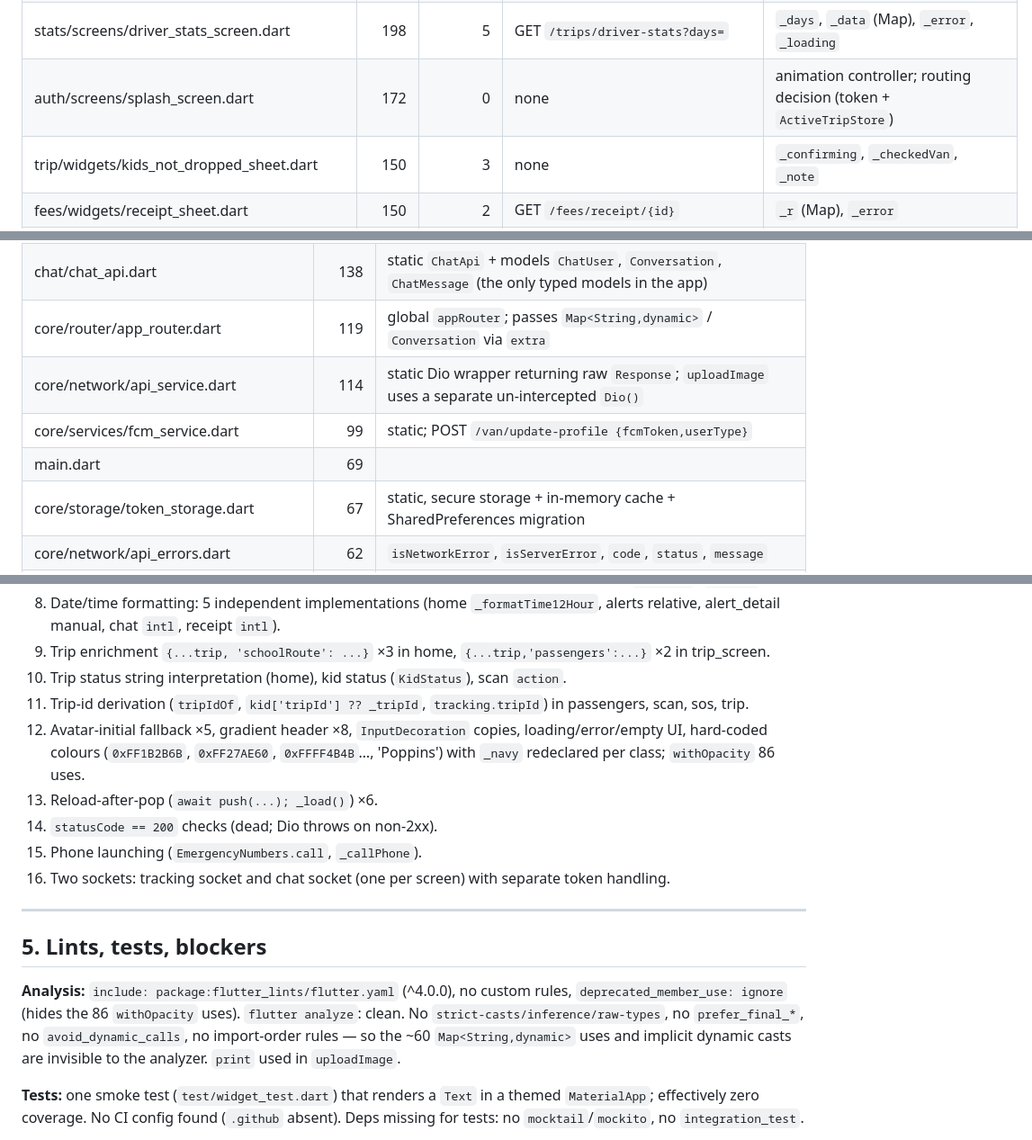
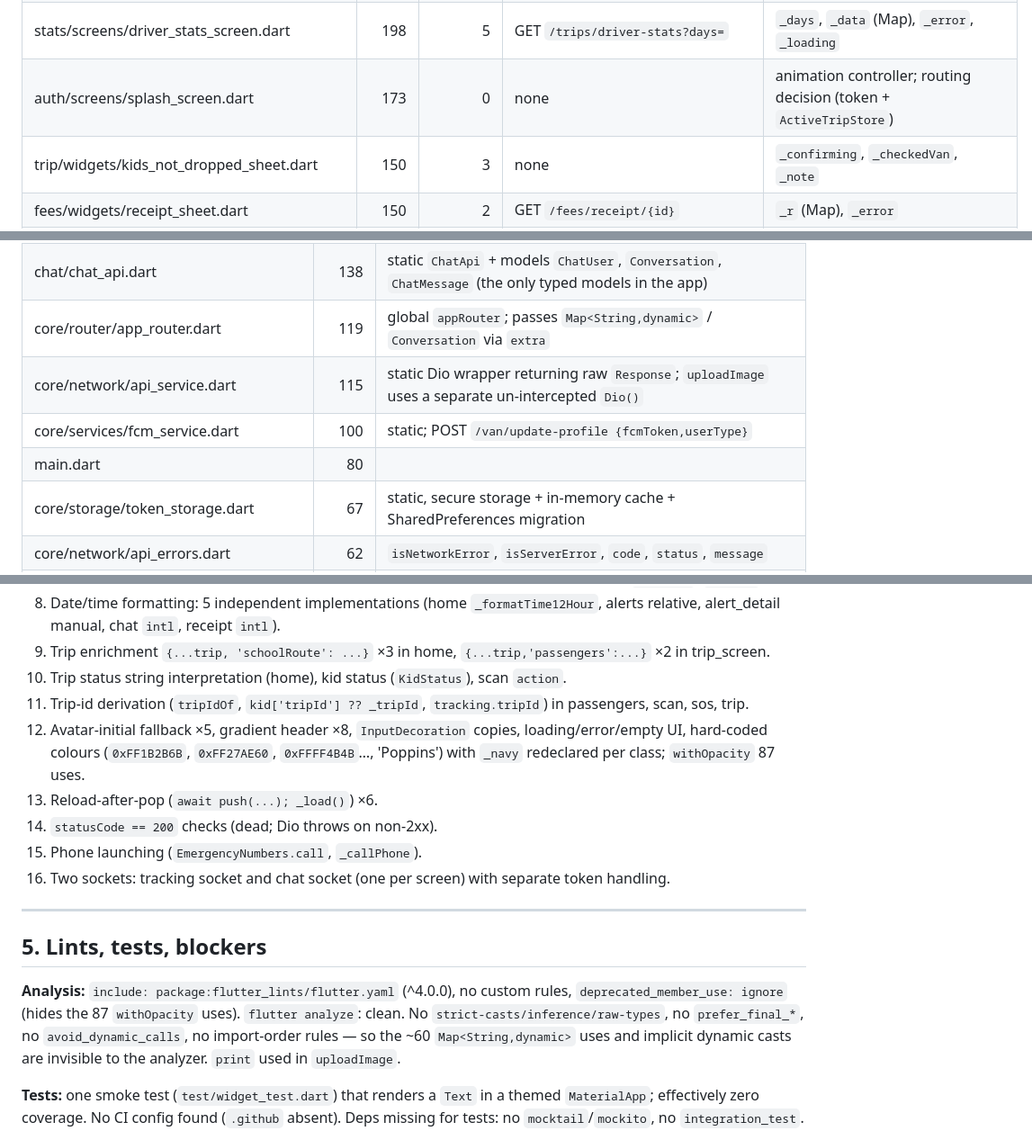
Before and after one commit to i9experts/smartvan-driver, a Markdown page: docs/AUDIT.md, 3 parts joined by grey strips. Shown at 90% size. Drawn GitHub-style.

Commit message:
docs: refresh AUDIT counts on phase4
Co-Authored-By: Claude Sonnet 5.5 <noreply@anthropic.com>

```diff
--- a/docs/AUDIT.md
+++ b/docs/AUDIT.md
@@ -35,7 +35,7 @@ Totals: 10,334 lines of Dart in `lib/` + `test/`; 102 `setState` calls across 19
 | scan/screens/scan_screen.dart | 269 | 4 | none direct (`ScanService`) | `_controller`, `_busy`, `_lastPayload`, `_lastAt`, `_result`, `_resultTimer`, `_session` |
 | safety/widgets/sos_button.dart | 210 | 2 | none direct (`SosService`) | `_hold` AnimationController, `_sending` |
 | stats/screens/driver_stats_screen.dart | 198 | 5 | GET `/trips/driver-stats?days=` | `_days`, `_data` (Map), `_error`, `_loading` |
-| auth/screens/splash_screen.dart | 172 | 0 | none | animation controller; routing decision (token + `ActiveTripStore`) |
+| auth/screens/splash_screen.dart | 173 | 0 | none | animation controller; routing decision (token + `ActiveTripStore`) |
 | trip/widgets/kids_not_dropped_sheet.dart | 150 | 3 | none | `_confirming`, `_checkedVan`, `_note` |
 | fees/widgets/receipt_sheet.dart | 150 | 2 | GET `/fees/receipt/{id}` | `_r` (Map), `_error` |
 | chat/screens/conversations_screen.dart | 144 | 4 | via `ChatApi.conversations` | `_items`, `_loading`, `_error`, `_socket`, `_sub` |
@@ -47,9 +47,9 @@ Totals: 10,334 lines of Dart in `lib/` + `test/`; 102 `setState` calls across 19
 | core/sync/sync_queue.dart | 221 | Hive singleton; submit/flush/pending/onSynced/pendingKidStatuses; retry timer + connectivity listener |
 | chat/chat_api.dart | 138 | static `ChatApi` + models `ChatUser`, `Conversation`, `ChatMessage` (the only typed models in the app) |
 | core/router/app_router.dart | 119 | global `appRouter`; passes `Map<String,dynamic>` / `Conversation` via `extra` |
-| core/network/api_service.dart | 114 | static Dio wrapper returning raw `Response`; `uploadImage` uses a separate un-intercepted `Dio()` |
-| core/services/fcm_service.dart | 99 | static; POST `/van/update-profile {fcmToken,userType}` |
-| main.dart | 69 | |
+| core/network/api_service.dart | 115 | static Dio wrapper returning raw `Response`; `uploadImage` uses a separate un-intercepted `Dio()` |
+| core/services/fcm_service.dart | 100 | static; POST `/van/update-profile {fcmToken,userType}` |
+| main.dart | 80 | |
 | core/storage/token_storage.dart | 67 | static, secure storage + in-memory cache + SharedPreferences migration |
 | core/network/api_errors.dart | 62 | `isNetworkError`, `isServerError`, `code`, `status`, `message` |
 | scan/scan_service.dart | 61 | static; POST `/trips/scanStudent`; typed `ScanResult`/`ScanException` (cleanest API wrapper) |
@@ -171,7 +171,7 @@ Key variants must be normalised in `fromJson`. IDs: `_id|id|kidId` etc.
 9. Trip enrichment `{...trip, 'schoolRoute': ...}` ×3 in home, `{...trip,'passengers':...}` ×2 in trip_screen.
 10. Trip status string interpretation (home), kid status (`KidStatus`), scan `action`.
 11. Trip-id derivation (`tripIdOf`, `kid['tripId'] ?? _tripId`, `tracking.tripId`) in passengers, scan, sos, trip.
-12. Avatar-initial fallback ×5, gradient header ×8, `InputDecoration` copies, loading/error/empty UI, hard-coded colours (`0xFF1B2B6B`, `0xFF27AE60`, `0xFFFF4B4B`…, 'Poppins') with `_navy` redeclared per class; `withOpacity` 86 uses.
+12. Avatar-initial fallback ×5, gradient header ×8, `InputDecoration` copies, loading/error/empty UI, hard-coded colours (`0xFF1B2B6B`, `0xFF27AE60`, `0xFFFF4B4B`…, 'Poppins') with `_navy` redeclared per class; `withOpacity` 87 uses.
 13. Reload-after-pop (`await push(...); _load()`) ×6.
 14. `statusCode == 200` checks (dead; Dio throws on non-2xx).
 15. Phone launching (`EmergencyNumbers.call`, `_callPhone`).
@@ -181,7 +181,7 @@ Key variants must be normalised in `fromJson`. IDs: `_id|id|kidId` etc.
 
 ## 5. Lints, tests, blockers
 
-**Analysis:** `include: package:flutter_lints/flutter.yaml` (^4.0.0), no custom rules, `deprecated_member_use: ignore` (hides the 86 `withOpacity` uses). `flutter analyze`: clean. No `strict-casts/inference/raw-types`, no `prefer_final_*`, no `avoid_dynamic_calls`, no import-order rules — so the ~60 `Map<String,dynamic>` uses and implicit dynamic casts are invisible to the analyzer. `print` used in `uploadImage`.
+**Analysis:** `include: package:flutter_lints/flutter.yaml` (^4.0.0), no custom rules, `deprecated_member_use: ignore` (hides the 87 `withOpacity` uses). `flutter analyze`: clean. No `strict-casts/inference/raw-types`, no `prefer_final_*`, no `avoid_dynamic_calls`, no import-order rules — so the ~60 `Map<String,dynamic>` uses and implicit dynamic casts are invisible to the analyzer. `print` used in `uploadImage`.
 
 **Tests:** one smoke test (`test/widget_test.dart`) that renders a `Text` in a themed `MaterialApp`; effectively zero coverage. No CI config found (`.github` absent). Deps missing for tests: no `mocktail`/`mockito`, no `integration_test`.
 
```
Also changed, not shown: other parts of docs/AUDIT.md (+17 -17 lines).
